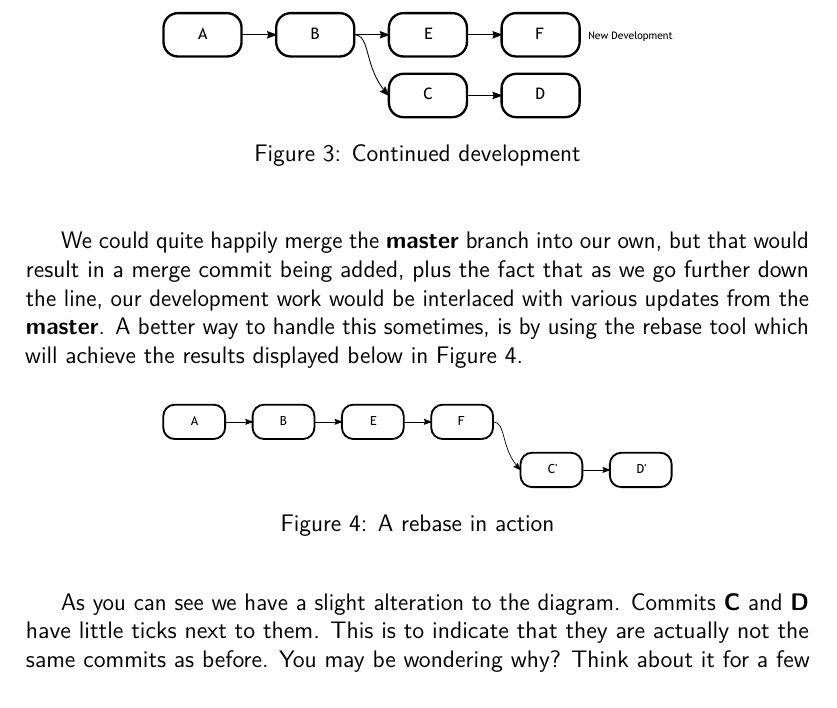
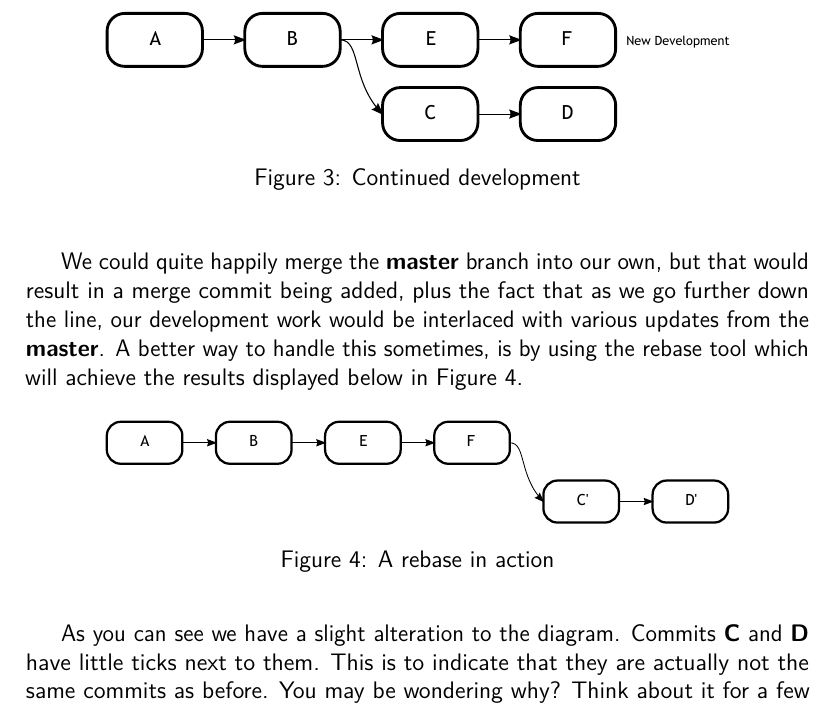
Before and after one commit to cbx33/gitt, a LaTeX thesis (print.tex, which reads chap7.tex): part of page 185 of 262, cut so that both start at the same text. Compiled offline with pdfLaTeX.

Commit message:
Widened images in chap7

```diff
--- a/chap7.tex
+++ b/chap7.tex
@@ -231,7 +231,7 @@ Let us see how we can handle this.
 
 \begin{figure}[hbt]
 \centering
-\includegraphics[width=9cm]{images/f-w7-d3.pdf}
+\includegraphics[width=11cm]{images/f-w7-d3.pdf}
 \caption{Continued development}
 \end{figure}
 
@@ -240,7 +240,7 @@ A better way to handle this sometimes, is by using the rebase tool which will ac
 
 \begin{figure}[hbt]
 \centering
-\includegraphics[width=9cm]{images/f-w7-d4.pdf}
+\includegraphics[width=11cm]{images/f-w7-d4.pdf}
 \caption{A rebase in action}
 \end{figure}
 
```
Also changed, not shown: chap7.tex (4 more changed lines).
